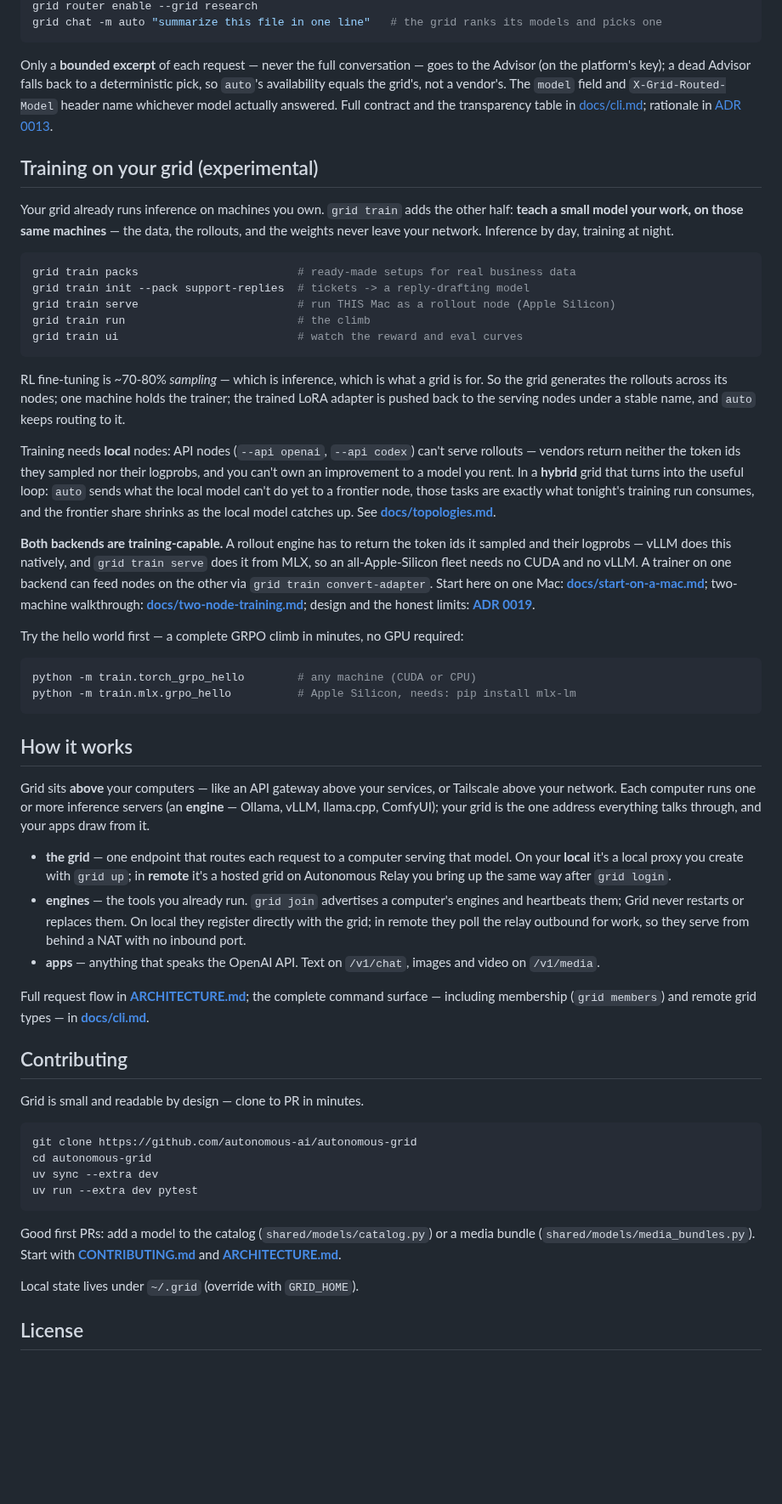
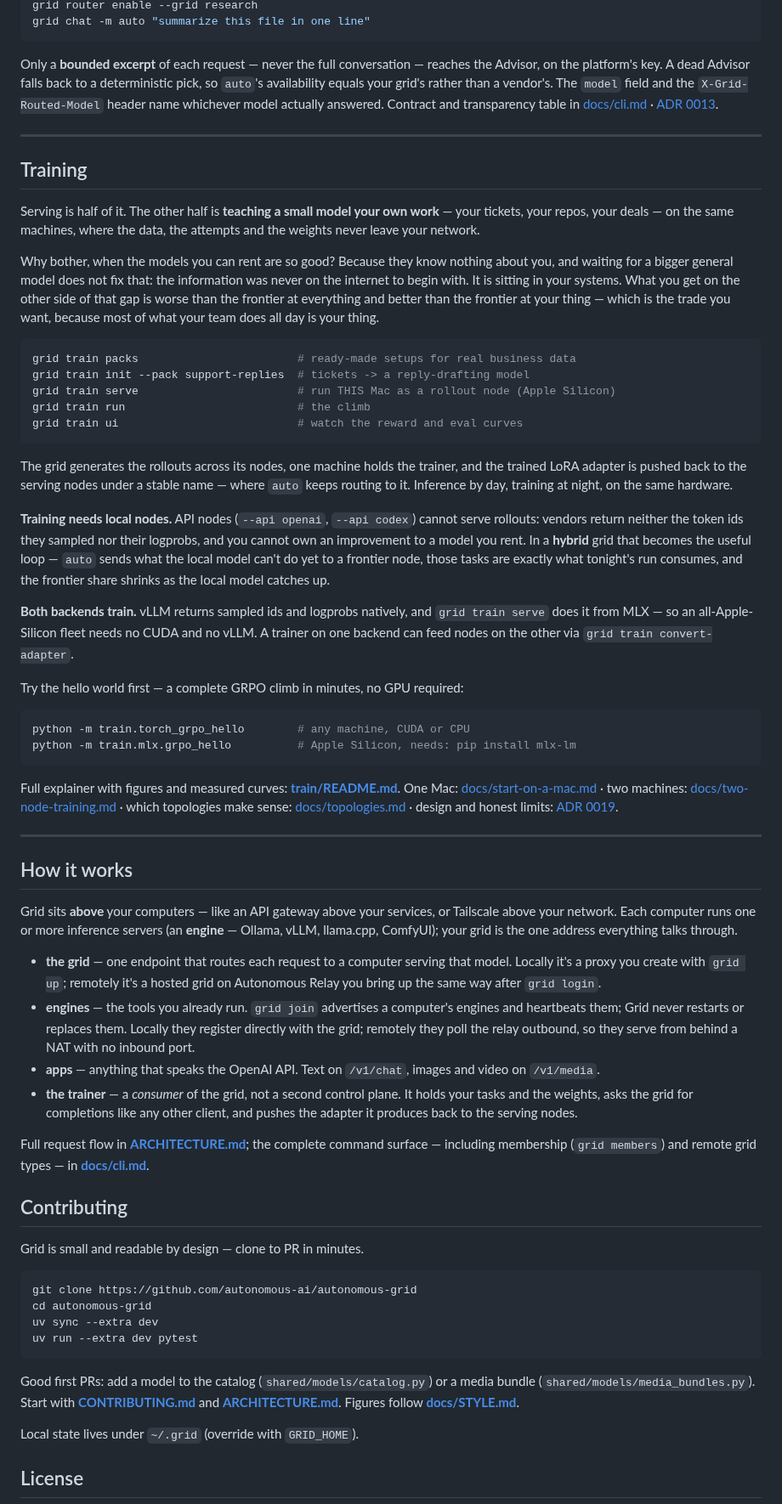
Before and after one commit to autonomous-ai/autonomous-grid, a Markdown page: README.md, the part around one of its changes. Shown at 85% size. GitHub-like rendering; blank space fills up the shorter version.

````diff
--- a/README.md
+++ b/README.md
@@ -314,18 +243,26 @@ grid router set-advisors openai:gpt-5-mini --grid research   # pick an advisor b
 grid router enable --grid research
-grid chat -m auto "summarize this file in one line"   # the grid ranks its models and picks one
+grid chat -m auto "summarize this file in one line"
 ```
 
-Only a **bounded excerpt** of each request — never the full conversation — goes to the Advisor (on the
-platform's key); a dead Advisor falls back to a deterministic pick, so `auto`'s availability equals the
-grid's, not a vendor's. The `model` field and `X-Grid-Routed-Model` header name whichever model
-actually answered. Full contract and the transparency table in
-[docs/cli.md](docs/cli.md#router); rationale in [ADR 0013](docs/adr/0013-auto-routing.md).
+Only a **bounded excerpt** of each request — never the full conversation — reaches the Advisor, on
+the platform's key. A dead Advisor falls back to a deterministic pick, so `auto`'s availability
+equals your grid's rather than a vendor's. The `model` field and the `X-Grid-Routed-Model` header
+name whichever model actually answered.
+Contract and transparency table in [docs/cli.md](docs/cli.md#router) · [ADR 0013](docs/adr/0013-auto-routing.md).
 
-## Training on your grid (experimental)
+---
 
-Your grid already runs inference on machines you own. `grid train` adds the other half: **teach a
-small model your work, on those same machines** — the data, the rollouts, and the weights never
-leave your network. Inference by day, training at night.
+## Training
+
+Serving is half of it. The other half is **teaching a small model your own work** — your tickets,
+your repos, your deals — on the same machines, where the data, the attempts and the weights never
+leave your network.
+
+Why bother, when the models you can rent are so good? Because they know nothing about you, and
+waiting for a bigger general model does not fix that: the information was never on the internet to
+begin with. It is sitting in your systems. What you get on the other side of that gap is worse than
+the frontier at everything and better than the frontier at your thing — which is the trade you want,
+because most of what your team does all day is your thing.
 
 ```bash
 grid train packs                        # ready-made setups for real business data
@@ -335,48 +272,55 @@ grid train run                          # the climb
 grid train ui                           # watch the reward and eval curves
 ```
 
-RL fine-tuning is ~70-80% *sampling* — which is inference, which is what a grid is for. So the
-grid generates the rollouts across its nodes; one machine holds the trainer; the trained LoRA
-adapter is pushed back to the serving nodes under a stable name, and `auto` keeps routing to it.
+The grid generates the rollouts across its nodes, one machine holds the trainer, and the trained
+LoRA adapter is pushed back to the serving nodes under a stable name — where `auto` keeps routing
+to it. Inference by day, training at night, on the same hardware.
 
-Training needs **local** nodes: API nodes (`--api openai`, `--api codex`) can't serve rollouts —
-vendors return neither the token ids they sampled nor their logprobs, and you can't own an
-improvement to a model you rent. In a **hybrid** grid that turns into the useful loop: `auto`
-sends what the local model can't do yet to a frontier node, those tasks are exactly what tonight's
-training run consumes, and the frontier share shrinks as the local model catches up. See
-**[docs/topologies.md](docs/topologies.md)**.
+**Training needs local nodes.** API nodes (`--api openai`, `--api codex`) cannot serve rollouts:
+vendors return neither the token ids they sampled nor their logprobs, and you cannot own an
+improvement to a model you rent. In a **hybrid** grid that becomes the useful loop — `auto` sends
+what the local model can't do yet to a frontier node, those tasks are exactly what tonight's run
+consumes, and the frontier share shrinks as the local model catches up.
 
-**Both backends are training-capable.** A rollout engine has to return the token ids it sampled
-and their logprobs — vLLM does this natively, and `grid train serve` does it from MLX, so an
-all-Apple-Silicon fleet needs no CUDA and no vLLM. A trainer on one backend can feed nodes on the
-other via `grid train convert-adapter`. Start here on one Mac:
-**[docs/start-on-a-mac.md](docs/start-on-a-mac.md)**; two-machine walkthrough:
-**[docs/two-node-training.md](docs/two-node-training.md)**; design and the honest limits:
-**[ADR 0019](docs/adr/0019-rl-training-plane.md)**.
+**Both backends train.** vLLM returns sampled ids and logprobs natively, and `grid train serve`
+does it from MLX — so an all-Apple-Silicon fleet needs no CUDA and no vLLM. A trainer on one
+backend can feed nodes on the other via `grid train convert-adapter`.
 
 Try the hello world first — a complete GRPO climb in minutes, no GPU required:
 
 ```bash
-python -m train.torch_grpo_hello        # any machine (CUDA or CPU)
+python -m train.torch_grpo_hello        # any machine, CUDA or CPU
 python -m train.mlx.grpo_hello          # Apple Silicon, needs: pip install mlx-lm
 ```
+
+Full explainer with figures and measured curves: **[train/README.md](train/README.md)**. One Mac:
+[docs/start-on-a-mac.md](docs/start-on-a-mac.md) · two machines:
+[docs/two-node-training.md](docs/two-node-training.md) · which topologies make sense:
+[docs/topologies.md](docs/topologies.md) · design and honest limits:
+[ADR 0019](docs/adr/0019-rl-training-plane.md).
+
+---
 
 ## How it works
 
 Grid sits **above** your computers — like an API gateway above your services, or Tailscale above
-your network. Each computer runs one or more inference servers (an **engine** — Ollama, vLLM, llama.cpp,
-ComfyUI); your grid is the one address everything talks through, and your apps draw from it.
+your network. Each computer runs one or more inference servers (an **engine** — Ollama, vLLM,
+llama.cpp, ComfyUI); your grid is the one address everything talks through.
 
-- **the grid** — one endpoint that routes each request to a computer serving that model. On your **local** it's a
-  local proxy you create with `grid up`; in **remote** it's a hosted grid on Autonomous Relay you bring up the
-  same way after `grid login`.
-- **engines** — the tools you already run. `grid join` advertises a computer's engines and heartbeats them; Grid
-  never restarts or replaces them. On local they register directly with the grid; in remote they poll the relay
-  outbound for work, so they serve from behind a NAT with no inbound port.
-- **apps** — anything that speaks the OpenAI API. Text on `/v1/chat`, images and video on `/v1/media`.
+- **the grid** — one endpoint that routes each request to a computer serving that model. Locally
+  it's a proxy you create with `grid up`; remotely it's a hosted grid on Autonomous Relay you bring
+  up the same way after `grid login`.
+- **engines** — the tools you already run. `grid join` advertises a computer's engines and
+  heartbeats them; Grid never restarts or replaces them. Locally they register directly with the
+  grid; remotely they poll the relay outbound, so they serve from behind a NAT with no inbound port.
+- **apps** — anything that speaks the OpenAI API. Text on `/v1/chat`, images and video on
+  `/v1/media`.
+- **the trainer** — a *consumer* of the grid, not a second control plane. It holds your tasks and
+  the weights, asks the grid for completions like any other client, and pushes the adapter it
+  produces back to the serving nodes.
 
-Full request flow in **[ARCHITECTURE.md](docs/ARCHITECTURE.md)**; the complete command surface — including
-membership (`grid members`) and remote grid types — in **[docs/cli.md](docs/cli.md)**.
+Full request flow in **[ARCHITECTURE.md](docs/ARCHITECTURE.md)**; the complete command surface —
+including membership (`grid members`) and remote grid types — in **[docs/cli.md](docs/cli.md)**.
 
 ## Contributing
 
@@ -391,7 +335,7 @@ uv run --extra dev pytest
 
 Good first PRs: add a model to the catalog (`shared/models/catalog.py`) or a media bundle
 (`shared/models/media_bundles.py`). Start with **[CONTRIBUTING.md](docs/CONTRIBUTING.md)** and
-**[ARCHITECTURE.md](docs/ARCHITECTURE.md)**.
+**[ARCHITECTURE.md](docs/ARCHITECTURE.md)**. Figures follow **[docs/STYLE.md](docs/STYLE.md)**.
 
 Local state lives under `~/.grid` (override with `GRID_HOME`).
 
````
Also changed, not shown: other parts of README.md (+106 -177 lines), train/README.md (+10 -2 lines), docs/fig-flywheel.png, docs/train-architecture.png, 3 other files.
